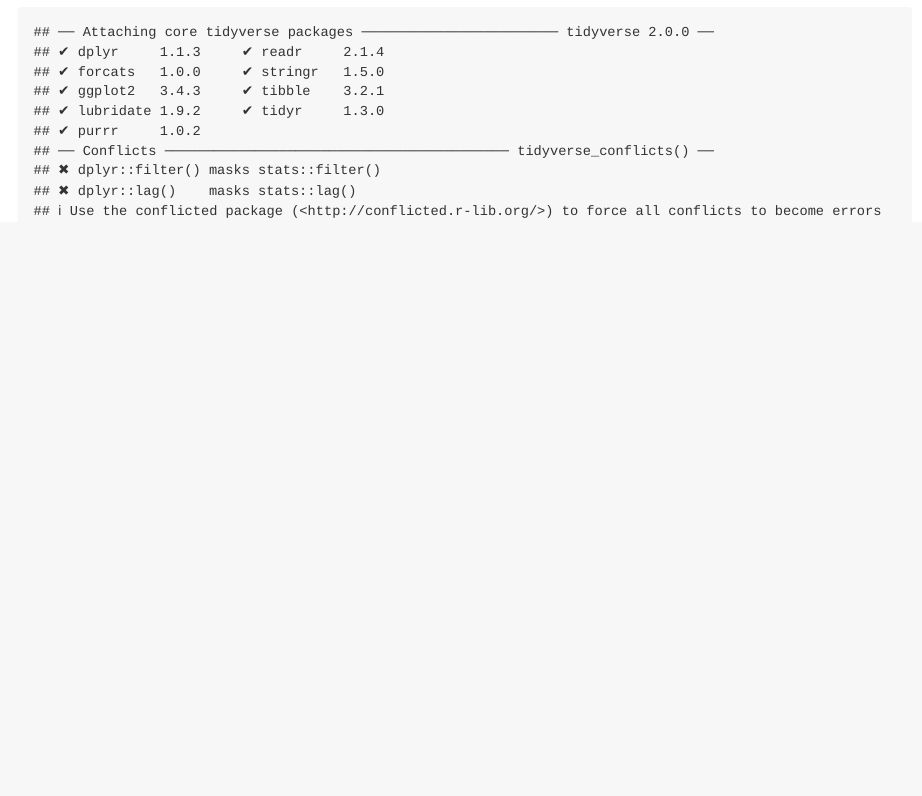
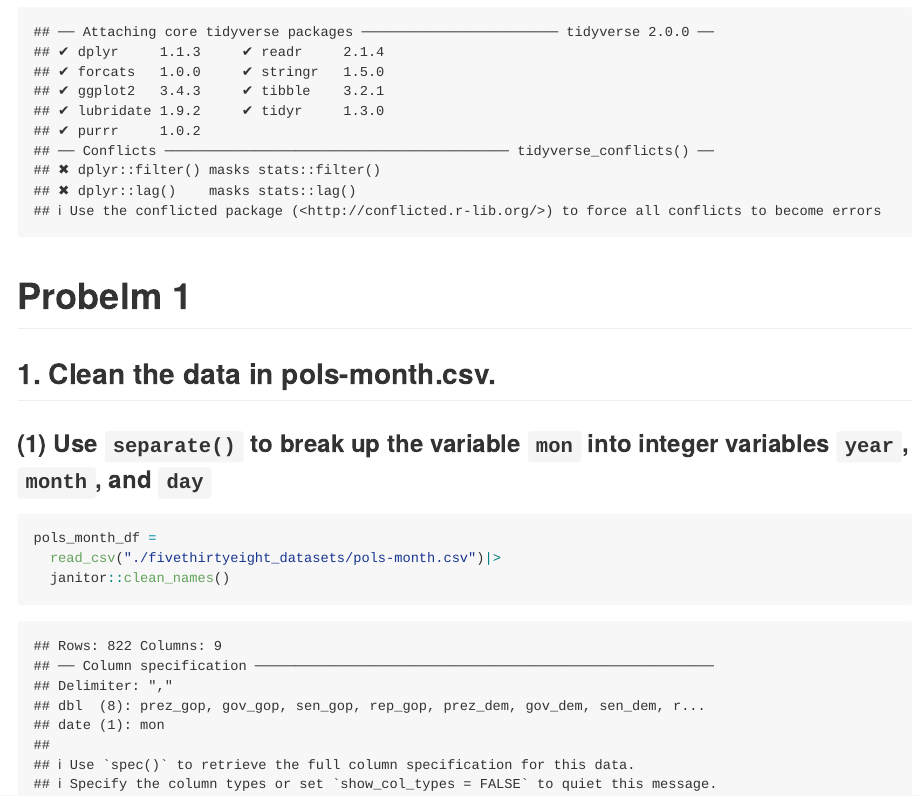
Before and after one commit to tianyiw44/p8105_hw2_tw2918, an R Markdown document (p8105_hw2_tw2918.Rmd): the page in a window 1100 px wide, from 210 px down. The pictures show the output file p8105_hw2_tw2918.md that the author committed with the source, drawn offline in the style of GitHub.

Commit message:
Probelm 1 (1): step 1 import pols-month.csv dataset and clean variable name.

````diff
--- a/p8105_hw2_tw2918.Rmd
+++ b/p8105_hw2_tw2918.Rmd
@@ -7,3 +7,14 @@ date: "2023-09-26"
 ```{r}
 library(tidyverse)
 ```
+
+# Probelm 1
+## 1. Clean the data in pols-month.csv.
+### (1) Use `separate()` to break up the variable `mon` into integer variables `year`, `month`, and `day`
+
+```{r}
+pols_month_df =
+  read_csv("./fivethirtyeight_datasets/pols-month.csv")|>
+  janitor::clean_names()
+
+```
````
Also changed, not shown: p8105_hw2_tw2918.md, 1 other file.
